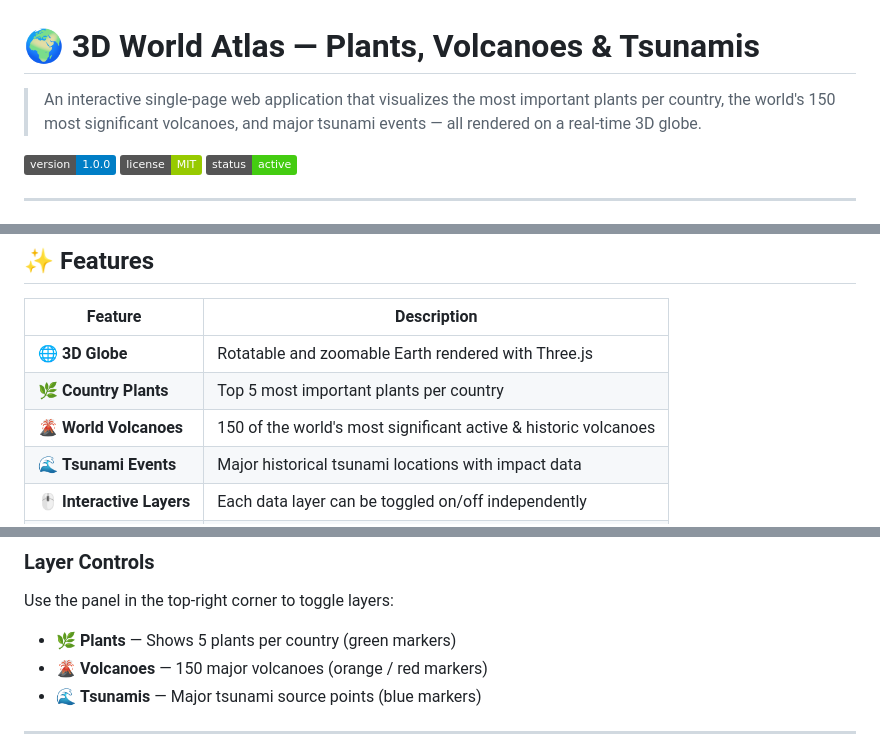
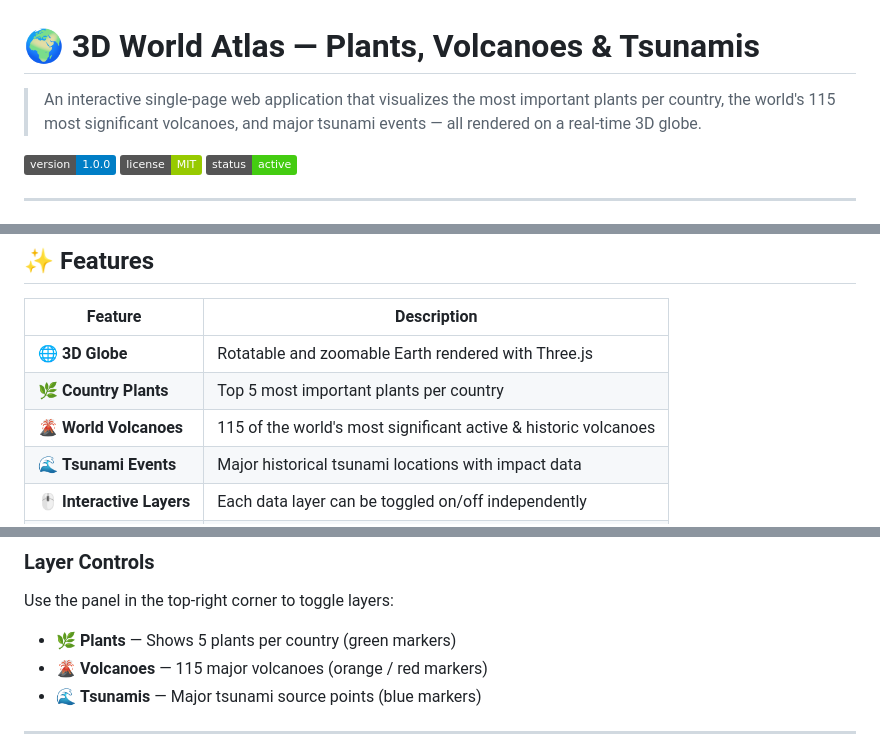
Before and after one commit to SirPicklee/geo-explorer-3d, a Markdown page: README .md, 3 parts joined by grey strips. Drawn GitHub-style; badges without logos.

```diff
--- a/README .md
+++ b/README .md
@@ -1,6 +1,6 @@
 # 🌍 3D World Atlas — Plants, Volcanoes & Tsunamis
 
-> An interactive single-page web application that visualizes the most important plants per country, the world's 150 most significant volcanoes, and major tsunami events — all rendered on a real-time 3D globe.
+> An interactive single-page web application that visualizes the most important plants per country, the world's 115 most significant volcanoes, and major tsunami events — all rendered on a real-time 3D globe.
 
 ![Version](https://img.shields.io/badge/version-1.0.0-blue)
 ![License](https://img.shields.io/badge/license-MIT-green)
@@ -37,7 +37,7 @@
 |---|---|
 | 🌐 **3D Globe** | Rotatable and zoomable Earth rendered with Three.js |
 | 🌿 **Country Plants** | Top 5 most important plants per country |
-| 🌋 **World Volcanoes** | 150 of the world's most significant active & historic volcanoes |
+| 🌋 **World Volcanoes** | 115 of the world's most significant active & historic volcanoes |
 | 🌊 **Tsunami Events** | Major historical tsunami locations with impact data |
 | 🖱️ **Interactive Layers** | Each data layer can be toggled on/off independently |
 | 📍 **Detail Panel** | Click any marker to open a rich info card |
@@ -109,7 +109,7 @@ Then visit `http://localhost:8080` in your browser.
 Use the panel in the top-right corner to toggle layers:
 
 - 🌿 **Plants** — Shows 5 plants per country (green markers)
-- 🌋 **Volcanoes** — 150 major volcanoes (orange / red markers)
+- 🌋 **Volcanoes** — 115 major volcanoes (orange / red markers)
 - 🌊 **Tsunamis** — Major tsunami source points (blue markers)
 
 ---
```
Also changed, not shown: other parts of README .md (+1 -1 lines).
